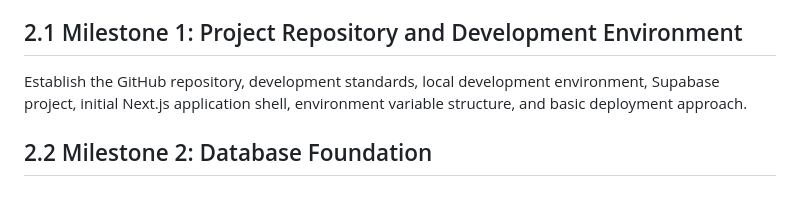
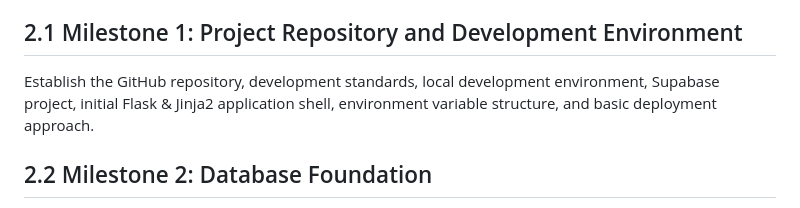
Before and after one commit to numfocus/project-funding-ledger, a Markdown page: docs/roadmap/development-roadmap.md, the part around the change. Rendered like a GitHub page.

```diff
--- a/docs/roadmap/development-roadmap.md
+++ b/docs/roadmap/development-roadmap.md
@@ -91,7 +91,7 @@ increments rather than as a single large development effort.
 ## 2.1 Milestone 1: Project Repository and Development Environment
 
 Establish the GitHub repository, development standards, local
-development environment, Supabase project, initial Next.js application
+development environment, Supabase project, initial Flask & Jinja2 application
 shell, environment variable structure, and basic deployment approach.
 
 ## 2.2 Milestone 2: Database Foundation
```
Also changed, not shown: docs/architecture/architecture-design.md (+3 -3 lines), docs/development/development-plan.md (+3 -3 lines).
